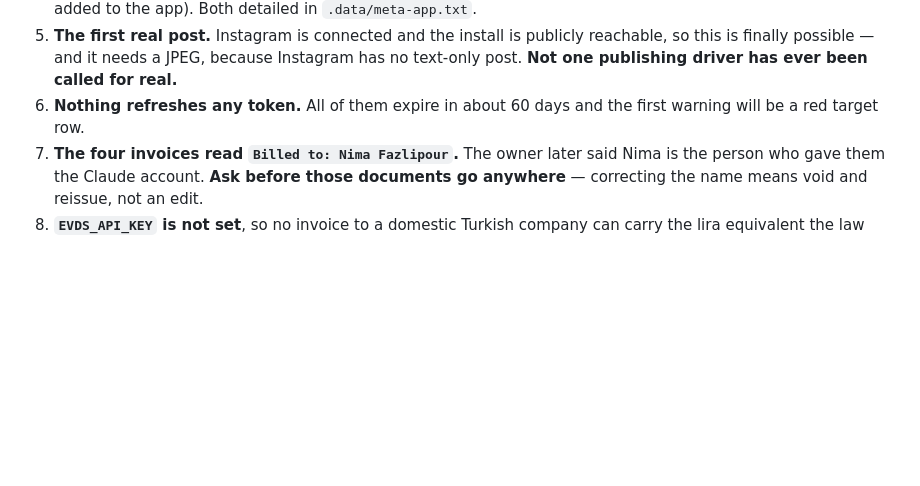
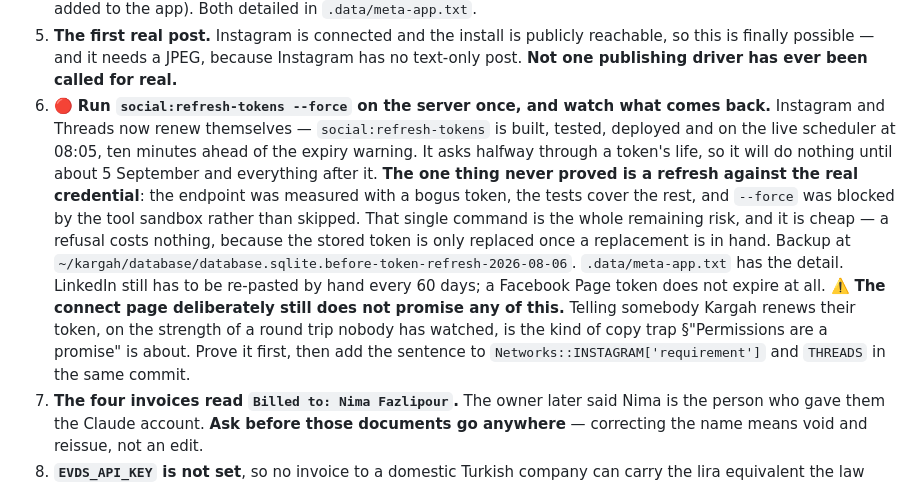
Before and after one commit to morpheusadam/kargah, a Markdown page: project-guaid/NEXT-SESSION-PROMPT.md, the part around the change. Drawn GitHub-style; blank space fills up the shorter version.

Commit message:
Point the next session at the one token-refresh step a sandbox would not let me take
Co-Authored-By: Claude Opus 5 (1M context) <noreply@anthropic.com>

```diff
--- a/project-guaid/NEXT-SESSION-PROMPT.md
+++ b/project-guaid/NEXT-SESSION-PROMPT.md
@@ -279,8 +279,20 @@ named `⚡<name>.blade.php` under `Modules/<X>/resources/views/components/`. Rea
 5. **The first real post.** Instagram is connected and the install is publicly reachable, so this is
    finally possible — and it needs a JPEG, because Instagram has no text-only post. **Not one
    publishing driver has ever been called for real.**
-6. **Nothing refreshes any token.** All of them expire in about 60 days and the first warning will be
-   a red target row.
+6. 🔴 **Run `social:refresh-tokens --force` on the server once, and watch what comes back.** Instagram
+   and Threads now renew themselves — `social:refresh-tokens` is built, tested, deployed and on the
+   live scheduler at 08:05, ten minutes ahead of the expiry warning. It asks halfway through a
+   token's life, so it will do nothing until about 5 September and everything after it. **The one
+   thing never proved is a refresh against the real credential**: the endpoint was measured with a
+   bogus token, the tests cover the rest, and `--force` was blocked by the tool sandbox rather than
+   skipped. That single command is the whole remaining risk, and it is cheap — a refusal costs
+   nothing, because the stored token is only replaced once a replacement is in hand. Backup at
+   `~/kargah/database/database.sqlite.before-token-refresh-2026-08-06`. `.data/meta-app.txt` has the
+   detail. LinkedIn still has to be re-pasted by hand every 60 days; a Facebook Page token does not
+   expire at all. ⚠️ **The connect page deliberately still does not promise any of this.** Telling
+   somebody Kargah renews their token, on the strength of a round trip nobody has watched, is the
+   kind of copy trap §"Permissions are a promise" is about. Prove it first, then add the sentence to
+   `Networks::INSTAGRAM['requirement']` and `THREADS` in the same commit.
 7. **The four invoices read `Billed to: Nima Fazlipour`.** The owner later said Nima is the person
    who gave them the Claude account. **Ask before those documents go anywhere** — correcting the name
    means void and reissue, not an edit.
```
